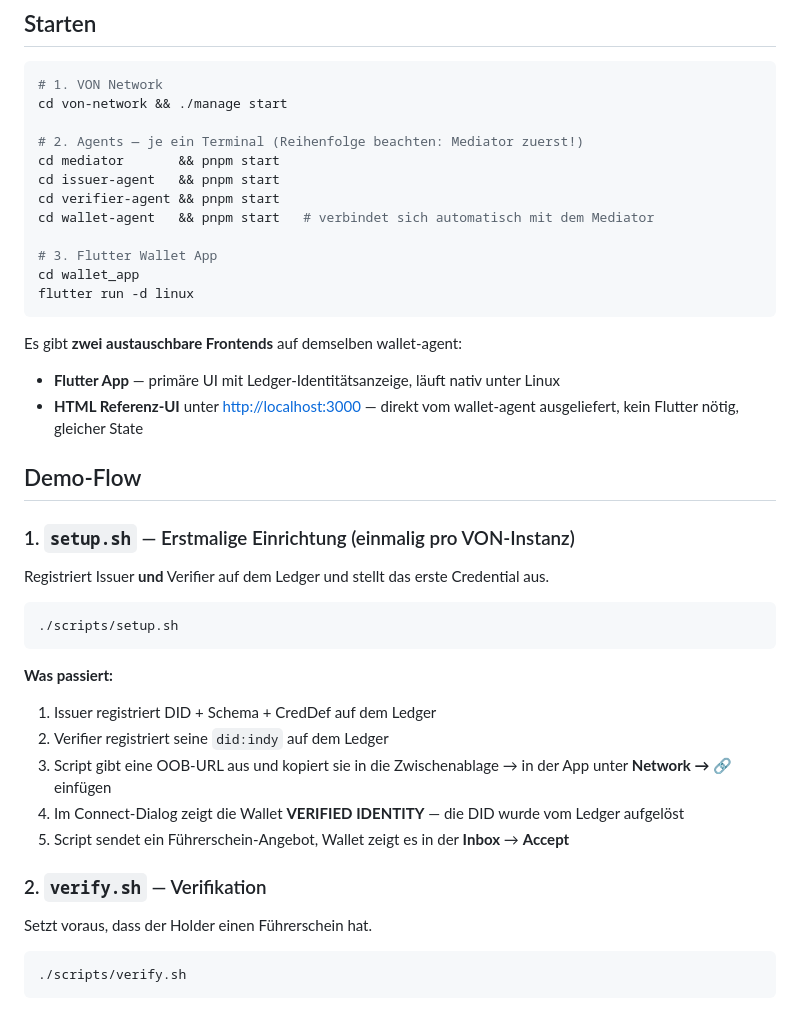
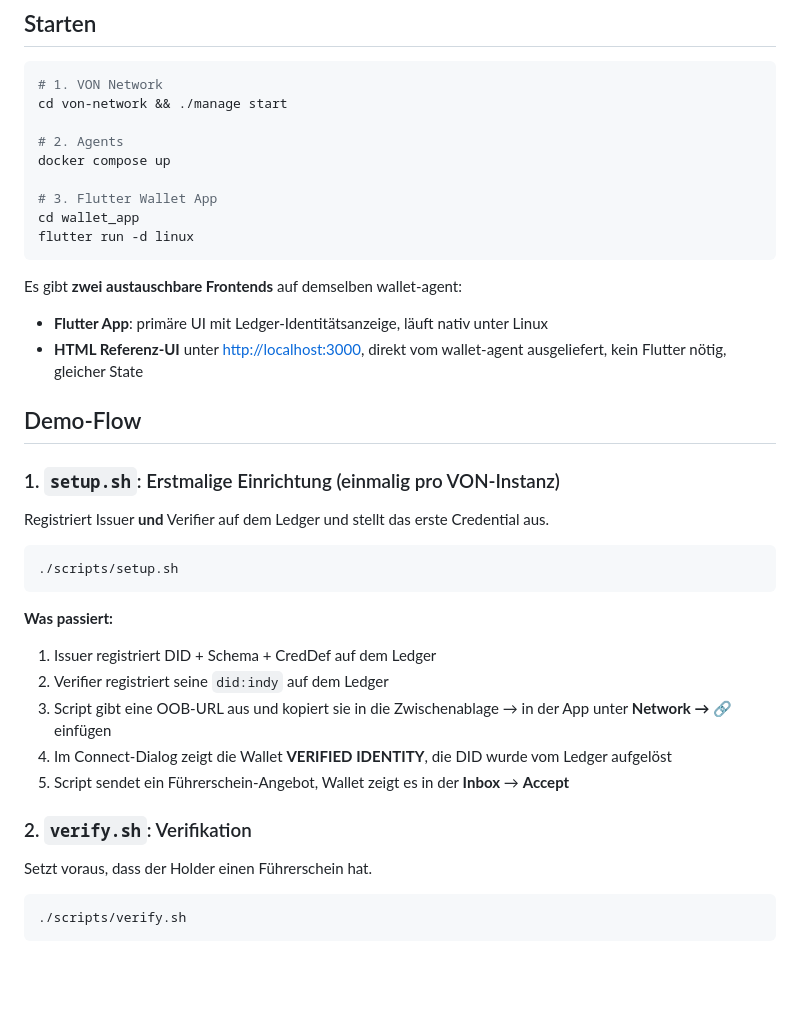
Before and after one commit to interactive-wallet/interactive-wallet, a Markdown page: README.md, the part around one of its changes. Rendered like a GitHub page; blank space fills up the shorter version.

```diff
--- a/README.md
+++ b/README.md
@@ -80,11 +62,8 @@ flutter config --enable-linux-desktop
 # 1. VON Network
 cd von-network && ./manage start
 
-# 2. Agents — je ein Terminal (Reihenfolge beachten: Mediator zuerst!)
-cd mediator       && pnpm start
-cd issuer-agent   && pnpm start
-cd verifier-agent && pnpm start
-cd wallet-agent   && pnpm start   # verbindet sich automatisch mit dem Mediator
+# 2. Agents
+docker compose up
 
 # 3. Flutter Wallet App
 cd wallet_app
@@ -93,12 +72,12 @@ flutter run -d linux
 
 Es gibt **zwei austauschbare Frontends** auf demselben wallet-agent:
 
-- **Flutter App** — primäre UI mit Ledger-Identitätsanzeige, läuft nativ unter Linux
-- **HTML Referenz-UI** unter <http://localhost:3000> — direkt vom wallet-agent ausgeliefert, kein Flutter nötig, gleicher State
+- **Flutter App**: primäre UI mit Ledger-Identitätsanzeige, läuft nativ unter Linux
+- **HTML Referenz-UI** unter <http://localhost:3000>, direkt vom wallet-agent ausgeliefert, kein Flutter nötig, gleicher State
 
 ## Demo-Flow
 
-### 1. `setup.sh` — Erstmalige Einrichtung (einmalig pro VON-Instanz)
+### 1. `setup.sh`: Erstmalige Einrichtung (einmalig pro VON-Instanz)
 
 Registriert Issuer **und** Verifier auf dem Ledger und stellt das erste Credential aus.
 
@@ -111,10 +90,10 @@ Registriert Issuer **und** Verifier auf dem Ledger und stellt das erste Credenti
 1. Issuer registriert DID + Schema + CredDef auf dem Ledger
 2. Verifier registriert seine `did:indy` auf dem Ledger
 3. Script gibt eine OOB-URL aus und kopiert sie in die Zwischenablage → in der App unter **Network → 🔗** einfügen
-4. Im Connect-Dialog zeigt die Wallet **VERIFIED IDENTITY** — die DID wurde vom Ledger aufgelöst
+4. Im Connect-Dialog zeigt die Wallet **VERIFIED IDENTITY**, die DID wurde vom Ledger aufgelöst
 5. Script sendet ein Führerschein-Angebot, Wallet zeigt es in der **Inbox** → **Accept**
 
-### 2. `verify.sh` — Verifikation
+### 2. `verify.sh`: Verifikation
 
 Setzt voraus, dass der Holder einen Führerschein hat.
 
```
Also changed, not shown: other parts of README.md (+22 -56 lines).
